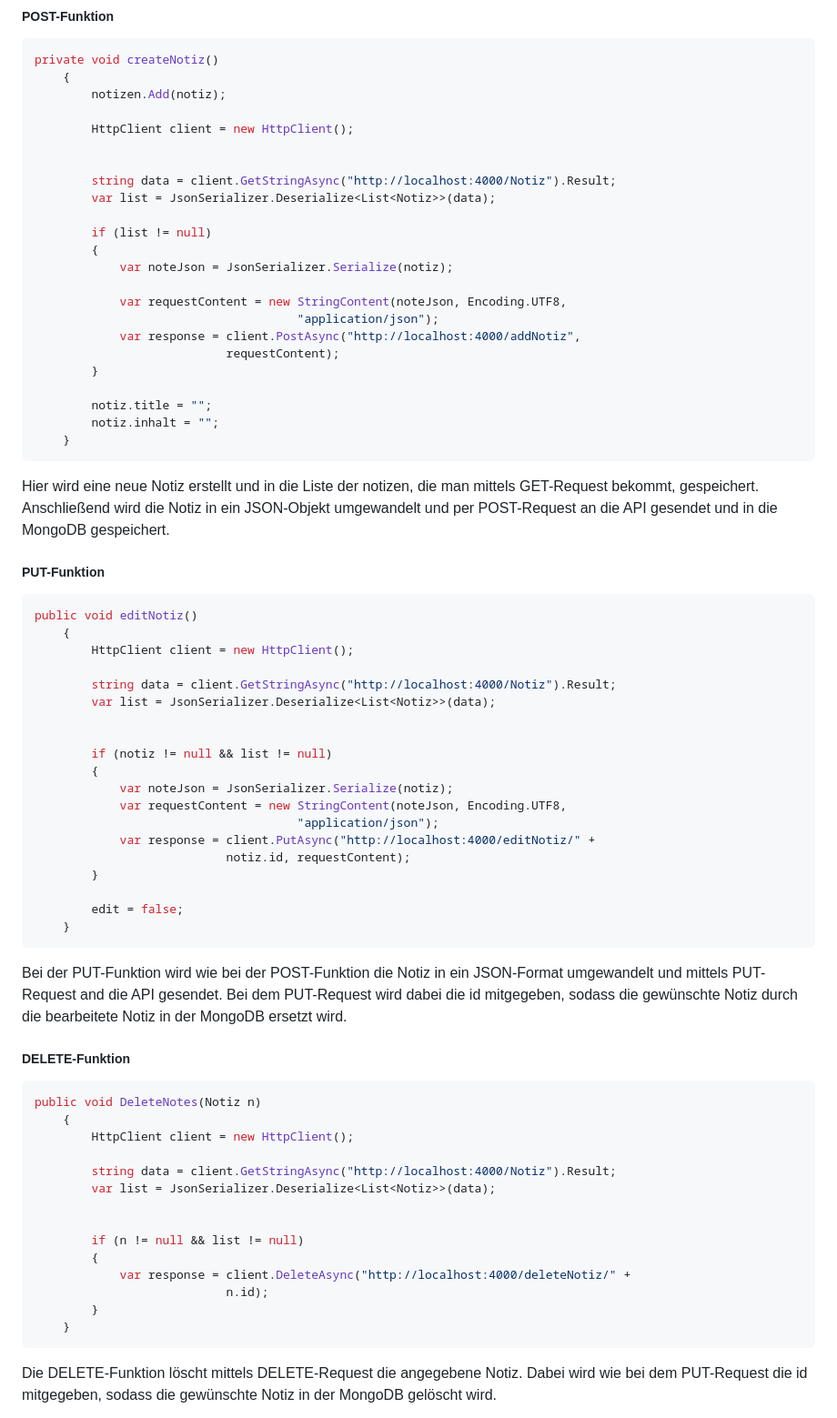
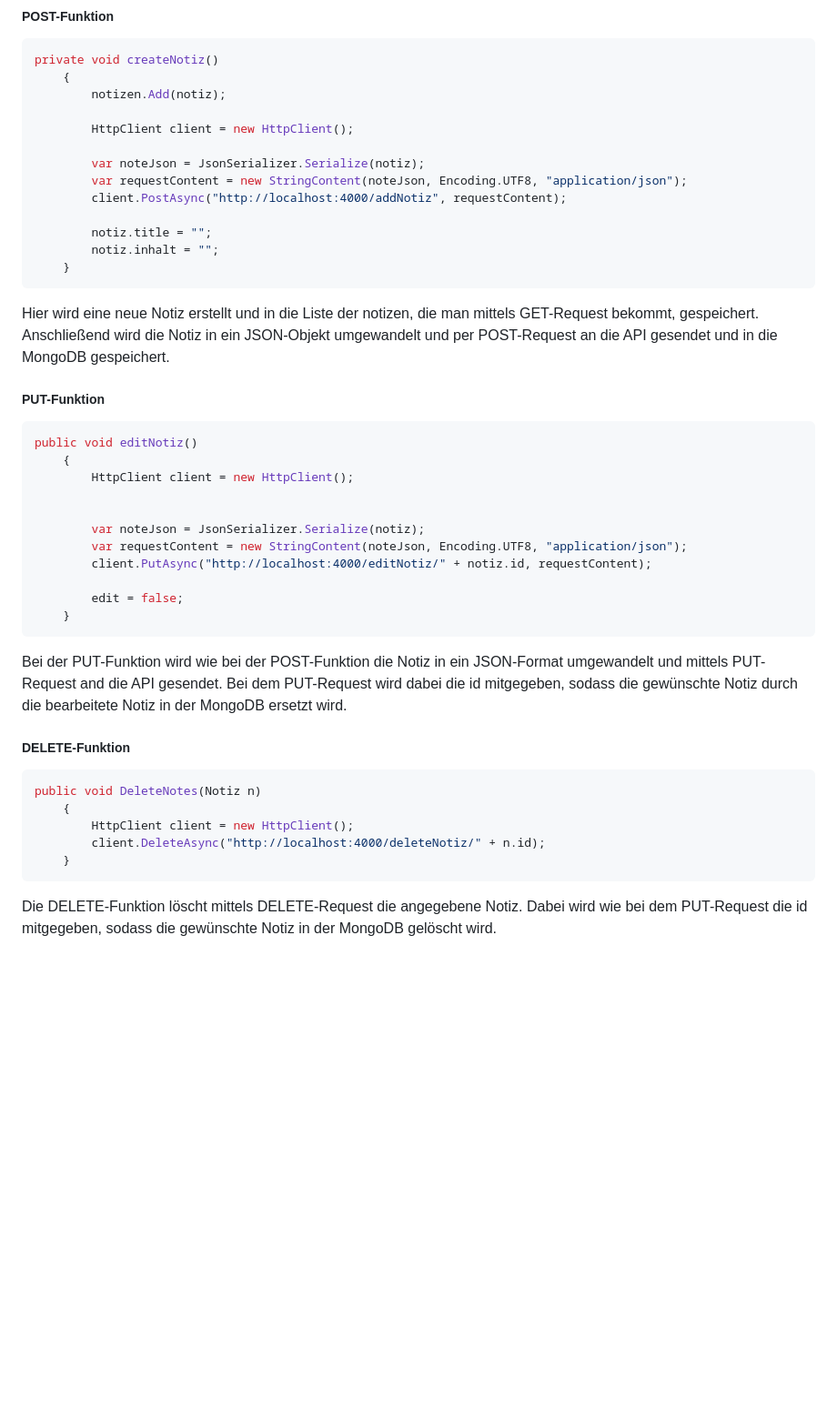
Before and after one commit to Amsnir/API_Notizapp, a Markdown page: README.md, the part around the change printed below. Shown: that part at 91% size. Drawn GitHub-style; blank space fills up the shorter version.

````diff
--- a/README.md
+++ b/README.md
@@ -126,19 +126,9 @@ private void createNotiz()
 
         HttpClient client = new HttpClient();
 
-
-        string data = client.GetStringAsync("http://localhost:4000/Notiz").Result;
-        var list = JsonSerializer.Deserialize<List<Notiz>>(data);
-
-        if (list != null)
-        {
-            var noteJson = JsonSerializer.Serialize(notiz);
-
-            var requestContent = new StringContent(noteJson, Encoding.UTF8,
-						             "application/json");
-            var response = client.PostAsync("http://localhost:4000/addNotiz",
-						   requestContent);
-        }
+        var noteJson = JsonSerializer.Serialize(notiz);
+        var requestContent = new StringContent(noteJson, Encoding.UTF8, "application/json");
+        client.PostAsync("http://localhost:4000/addNotiz", requestContent);
 
         notiz.title = "";
         notiz.inhalt = "";
@@ -153,18 +143,10 @@ public void editNotiz()
     {
         HttpClient client = new HttpClient();
 
-        string data = client.GetStringAsync("http://localhost:4000/Notiz").Result;
-        var list = JsonSerializer.Deserialize<List<Notiz>>(data);
 
-
-        if (notiz != null && list != null)
-        {
-            var noteJson = JsonSerializer.Serialize(notiz);
-            var requestContent = new StringContent(noteJson, Encoding.UTF8,
-						             "application/json");
-            var response = client.PutAsync("http://localhost:4000/editNotiz/" +
-						   notiz.id, requestContent);
-        }
+        var noteJson = JsonSerializer.Serialize(notiz);
+        var requestContent = new StringContent(noteJson, Encoding.UTF8, "application/json");
+        client.PutAsync("http://localhost:4000/editNotiz/" + notiz.id, requestContent);
 
         edit = false;
     }
@@ -177,16 +159,7 @@ Bei der PUT-Funktion wird wie bei der POST-Funktion die Notiz in ein JSON-Format
 public void DeleteNotes(Notiz n)
     {
         HttpClient client = new HttpClient();
-
-        string data = client.GetStringAsync("http://localhost:4000/Notiz").Result;
-        var list = JsonSerializer.Deserialize<List<Notiz>>(data);
-
-
-        if (n != null && list != null)
-        {
-            var response = client.DeleteAsync("http://localhost:4000/deleteNotiz/" +
-						   n.id);
-        }
+        client.DeleteAsync("http://localhost:4000/deleteNotiz/" + n.id);
     }
 ```
 Die DELETE-Funktion löscht mittels DELETE-Request die angegebene Notiz. Dabei wird wie bei dem PUT-Request die id mitgegeben, sodass die gewünschte Notiz in der MongoDB gelöscht wird.
````
Also changed, not shown: other parts of README.md (+9 -16 lines).
